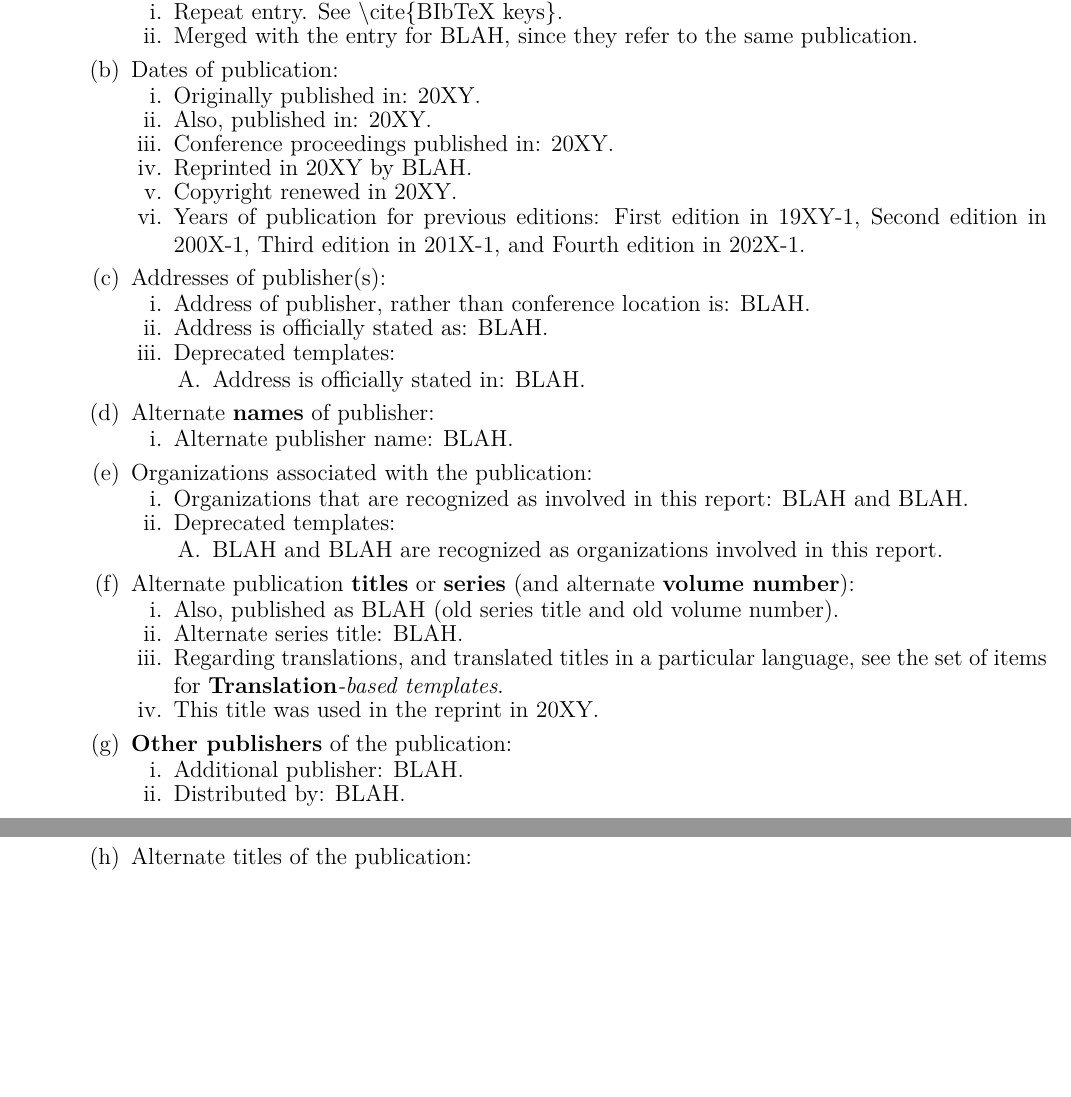
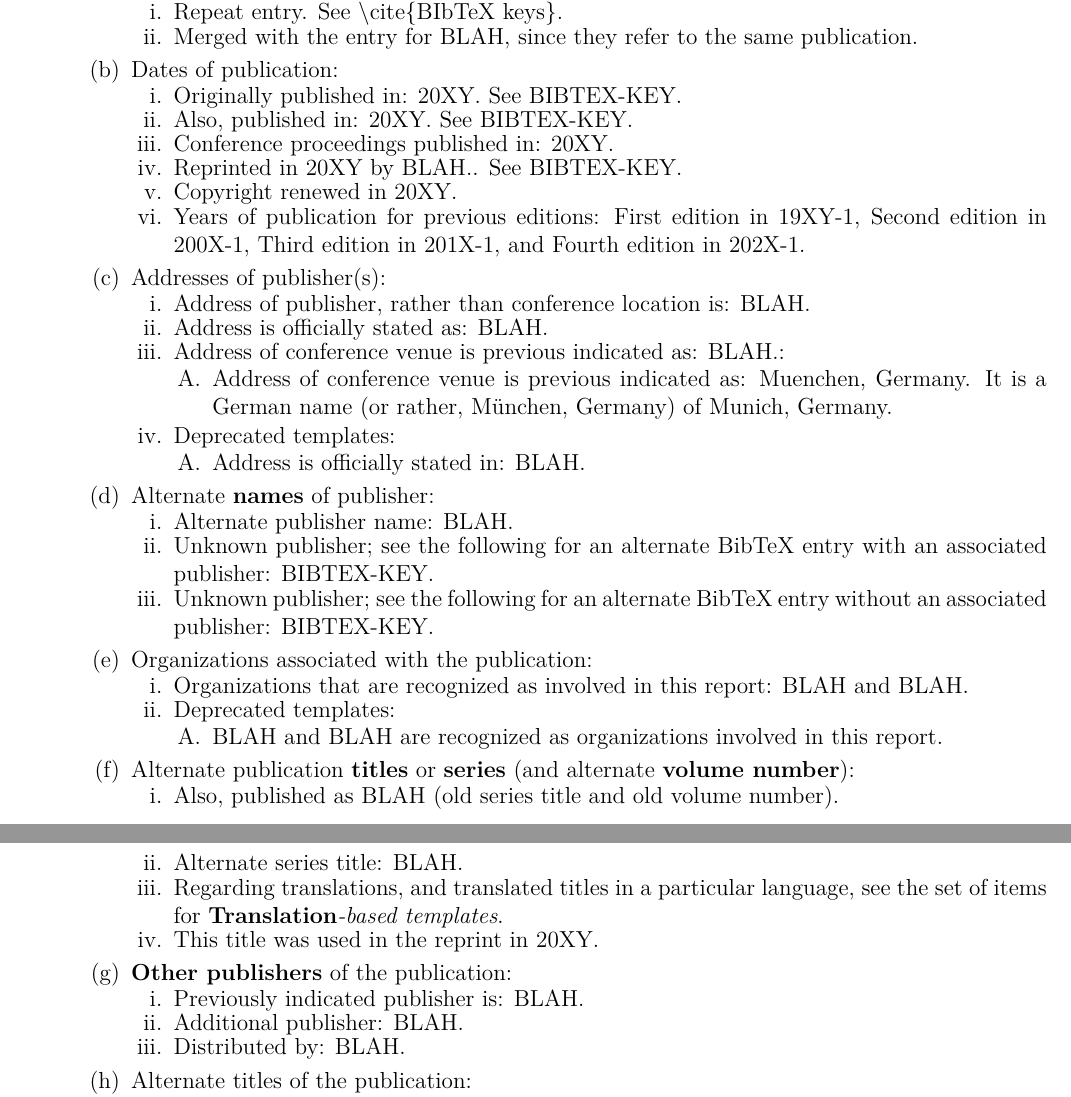
Before and after one commit to eda-ricercatore/guidelines, a LaTeX paper (guidelines.tex): two parts of pages 10 and 11 of 46, joined at a grey line, cut so that both start at the same text, the shorter picture padded with empty space. The pictures show the PDF file guidelines.pdf that the author committed with the source.

Commit message:
Update information on metadata use for BibTeX.

```diff
--- a/guidelines.tex
+++ b/guidelines.tex
@@ -433,6 +433,10 @@ This is a list of template information for the {\tt Annote} {\sc Bib}\TeX\ field
 		\begin{enumerate} \itemsep -2pt
 		\item Address of publisher, rather than conference location is: BLAH.
 		\item Address is officially stated as: BLAH.
+		\item Address of conference venue is previous indicated as: BLAH.: \vspace{-0.1cm}
+			\begin{enumerate} \itemsep -1pt
+			\item Address of conference venue is previous indicated as: Muenchen, Germany. It is a German name (or rather, M{\"{u}}nchen, Germany) of Munich, Germany.
+			\end{enumerate}
 		\item Deprecated templates: \vspace{-0.1cm}
 			\begin{enumerate} \itemsep -1pt
 			\item Address is officially stated in: BLAH.
@@ -441,6 +445,8 @@ This is a list of template information for the {\tt Annote} {\sc Bib}\TeX\ field
 	\item Alternate {\bf names} of publisher: \vspace{-0.2cm}
 		\begin{enumerate} \itemsep -2pt
 		\item Alternate publisher name: BLAH.
+		\item Unknown publisher; see the following for an alternate BibTeX entry with an associated publisher: BIBTEX-KEY.
+		\item Unknown publisher; see the following for an alternate BibTeX entry without an associated publisher: BIBTEX-KEY.
 		\end{enumerate}
 	\item Organizations associated with the publication: \vspace{-0.2cm}
 		\begin{enumerate} \itemsep -2pt
```
Also changed, not shown: guidelines.pdf, guidelines.tex (2 more changed lines).
